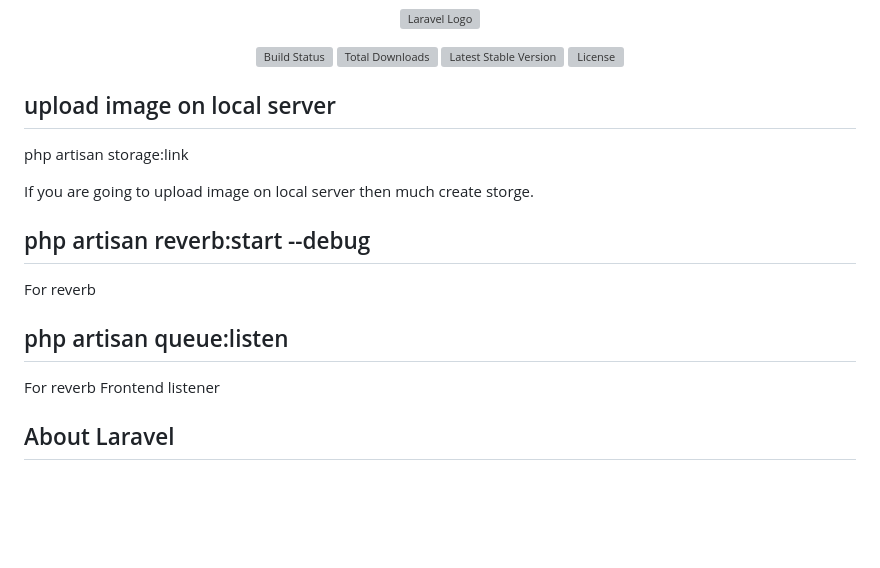
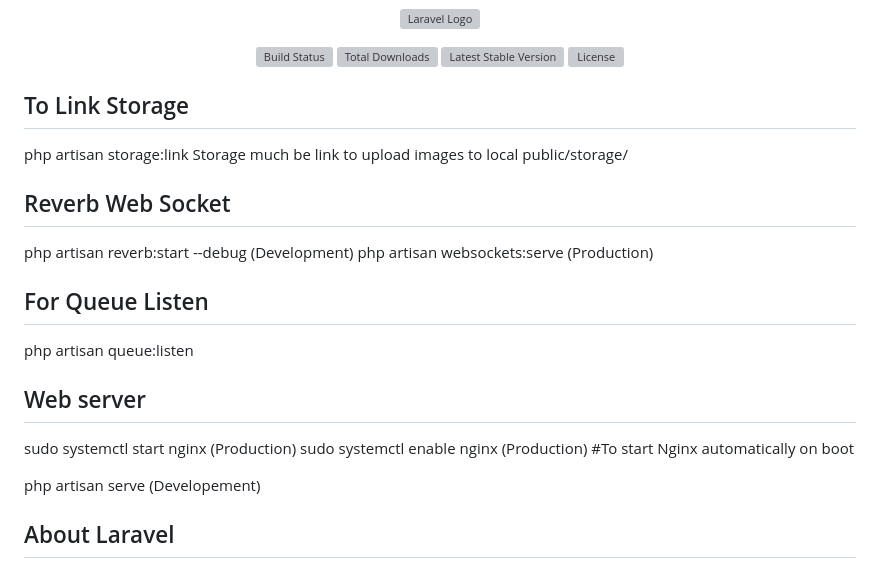
Before and after one commit to jmtygsh/Blox-Fruits-Calculator, a Markdown page: README.md, the part around the change. Rendered like a GitHub page; blank space fills up the shorter version; grey boxes are pictures that could not be loaded.

```diff
--- a/README.md
+++ b/README.md
@@ -7,18 +7,22 @@
 <a href="https://packagist.org/packages/laravel/framework"><img src="https://img.shields.io/packagist/l/laravel/framework" alt="License"></a>
 </p>
 
-## upload image on local server
+## To Link Storage
+php artisan storage:link
+Storage much be link to upload images to local public/storage/
 
-php artisan storage:link
+## Reverb Web Socket
+php artisan reverb:start --debug  (Development)
+php artisan websockets:serve (Production)
 
-If you are going to upload image on local server then much create storge.
+##  For Queue Listen
+php artisan queue:listen
 
+## Web server
+sudo systemctl start nginx (Production)
+sudo systemctl enable nginx  (Production) #To start Nginx automatically on boot
 
-## php artisan reverb:start --debug
-For reverb
-
-## php artisan queue:listen
-For reverb Frontend listener
+php artisan serve (Developement)
 
 
 ## About Laravel
```
